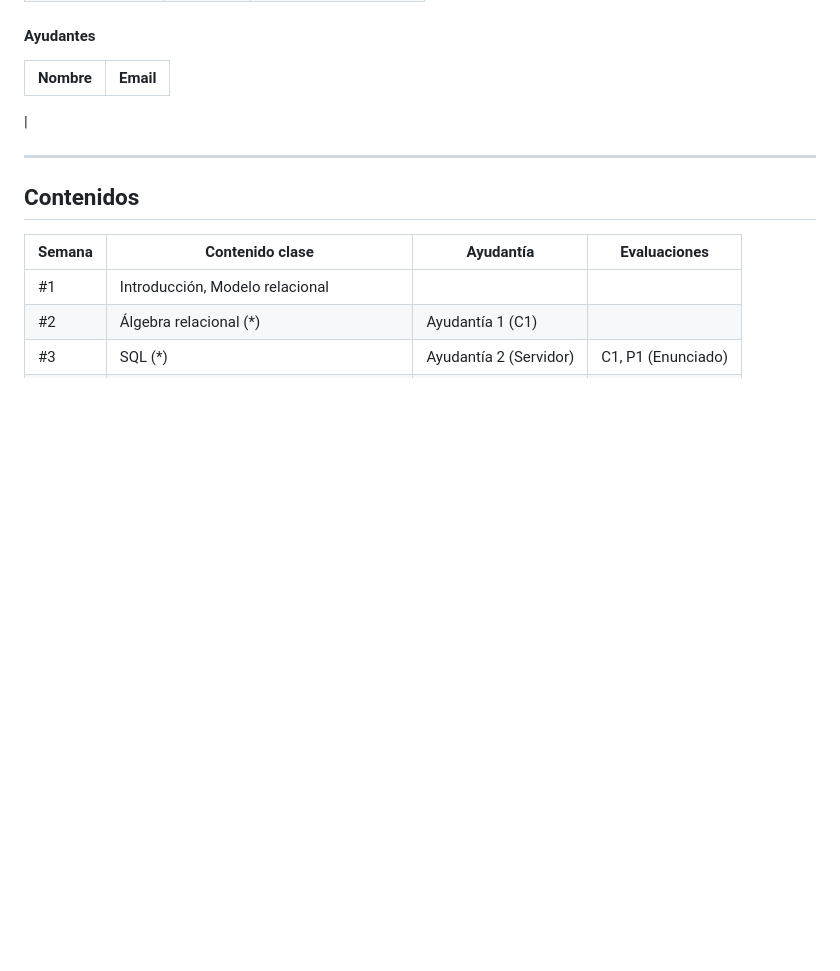
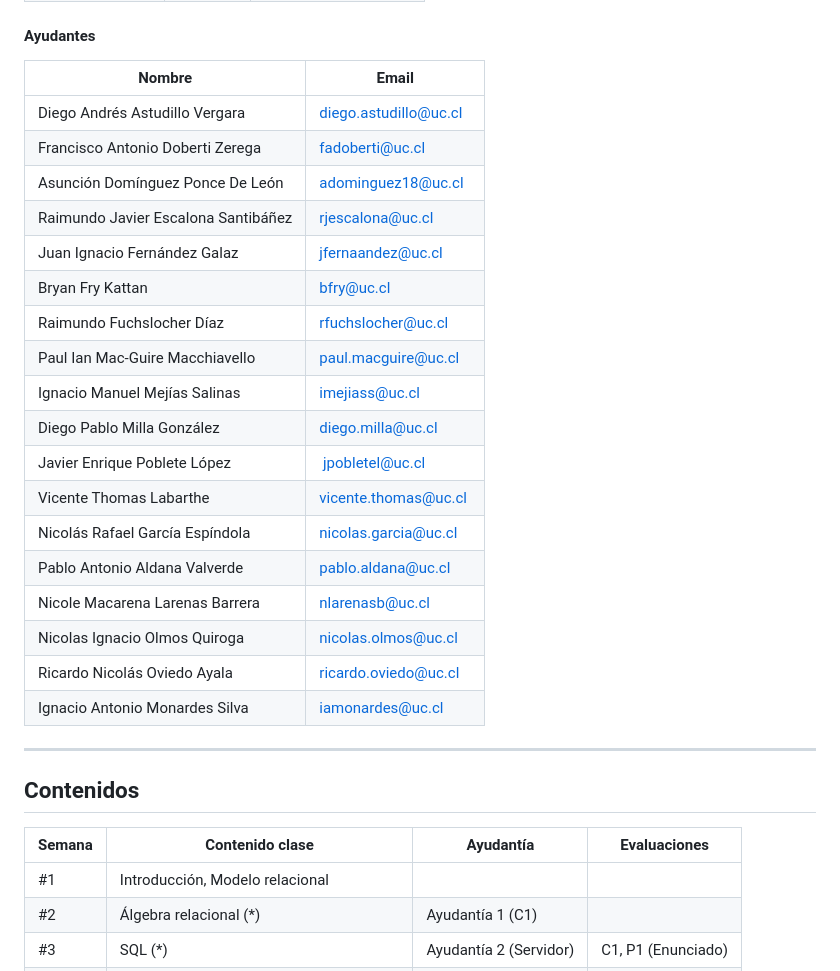
Before and after one commit to IIC2413/Syllabus-2023-1, a Markdown page: README.md, the part around the change. Drawn GitHub-style; blank space fills up the shorter version.

```diff
--- a/README.md
+++ b/README.md
@@ -44,7 +44,24 @@ Lucas Fernández | Cátedra  | [lucas.fernndez@uc.cl]
 
 Nombre           | Email
 ---------------- | ----------------
-  |
+Diego Andrés Astudillo Vergara	|  diego.astudillo@uc.cl
+Francisco Antonio Doberti Zerega  |	fadoberti@uc.cl
+Asunción Domínguez Ponce De León  |	adominguez18@uc.cl
+Raimundo Javier Escalona Santibáñez	 |  rjescalona@uc.cl
+Juan Ignacio Fernández Galaz	|  jfernaandez@uc.cl
+Bryan Fry Kattan	| bfry@uc.cl
+Raimundo Fuchslocher Díaz	| rfuchslocher@uc.cl
+Paul Ian Mac-Guire Macchiavello	| paul.macguire@uc.cl
+Ignacio Manuel Mejías Salinas	| imejiass@uc.cl
+Diego Pablo Milla González	| diego.milla@uc.cl
+Javier Enrique Poblete López	| jpobletel@uc.cl
+Vicente Thomas Labarthe	| vicente.thomas@uc.cl
+Nicolás Rafael García Espíndola	| nicolas.garcia@uc.cl
+Pablo Antonio Aldana Valverde	| pablo.aldana@uc.cl
+Nicole Macarena Larenas Barrera	| nlarenasb@uc.cl
+Nicolas Ignacio Olmos Quiroga	| nicolas.olmos@uc.cl
+Ricardo Nicolás Oviedo Ayala	| ricardo.oviedo@uc.cl
+Ignacio Antonio Monardes Silva	| iamonardes@uc.cl
 
 
 
```
